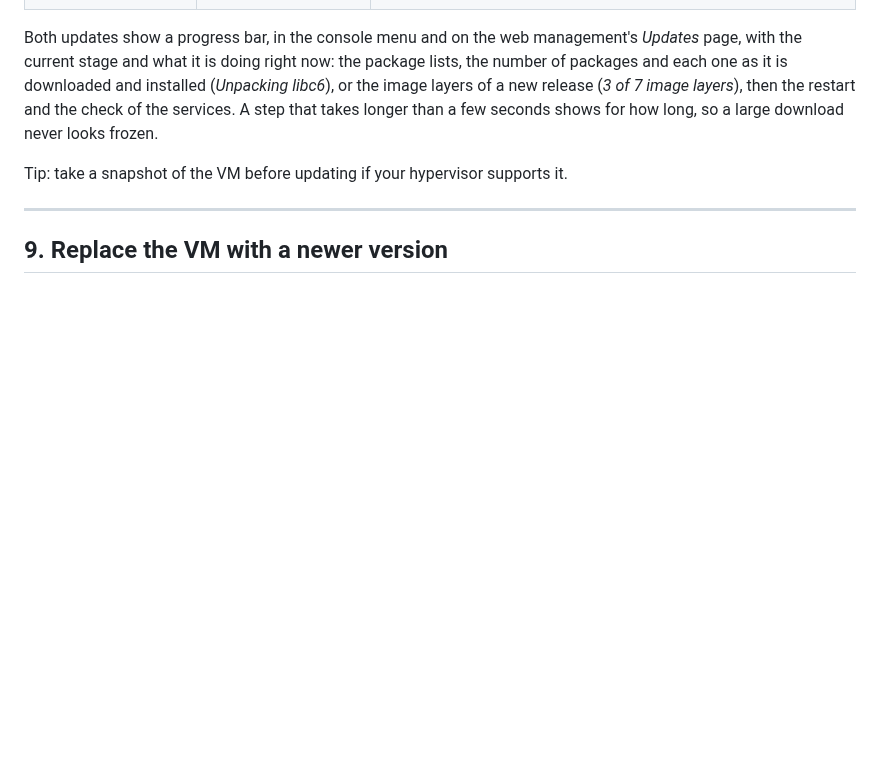
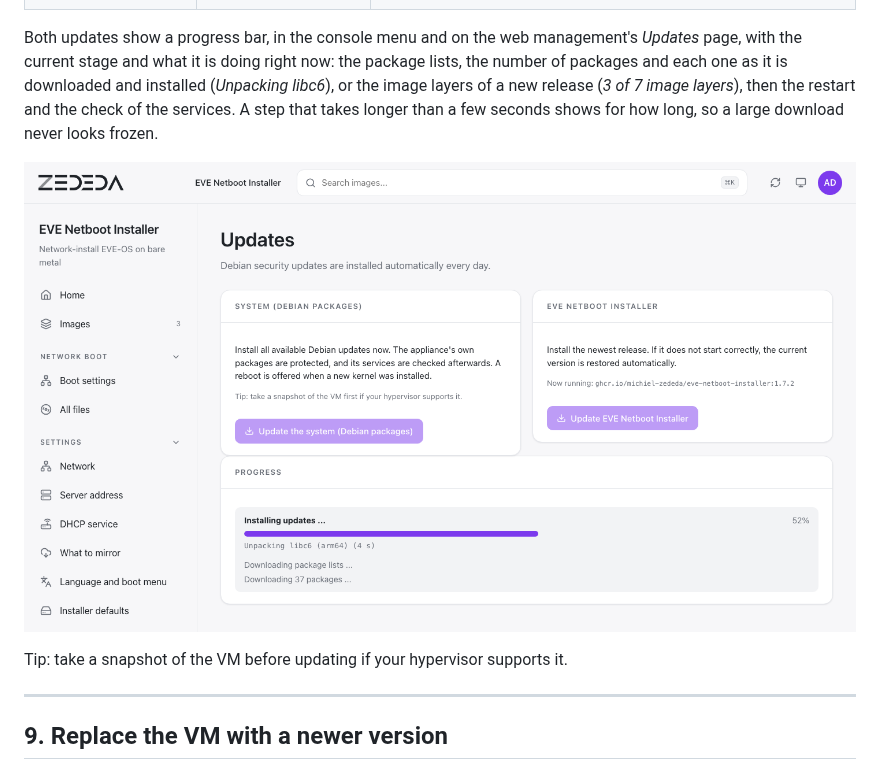
Before and after one commit to michiel-zededa/eve-netboot-installer, a Markdown page: vm/README.md, the part around the change. GitHub-like rendering; pictures changed too: docs/images/web-updates.png (added); blank space fills up the shorter version.

Commit message:
docs(images): console, settings and update progress of 1.7.2
Co-Authored-By: Claude Opus 5.5 <noreply@anthropic.com>

```diff
--- a/vm/README.md
+++ b/vm/README.md
@@ -576,6 +576,8 @@ release (*3 of 7 image layers*), then the restart and the check of the services.
 A step that takes longer than a few seconds shows for how long, so a large
 download never looks frozen.
 
+![A system update in progress on the Updates page](../docs/images/web-updates.png)
+
 Tip: take a snapshot of the VM before updating if your hypervisor supports it.
 
 ---
```
Also changed, not shown: docs/images/console-menu.png, docs/images/console-status.png, docs/images/web-settings.png.
